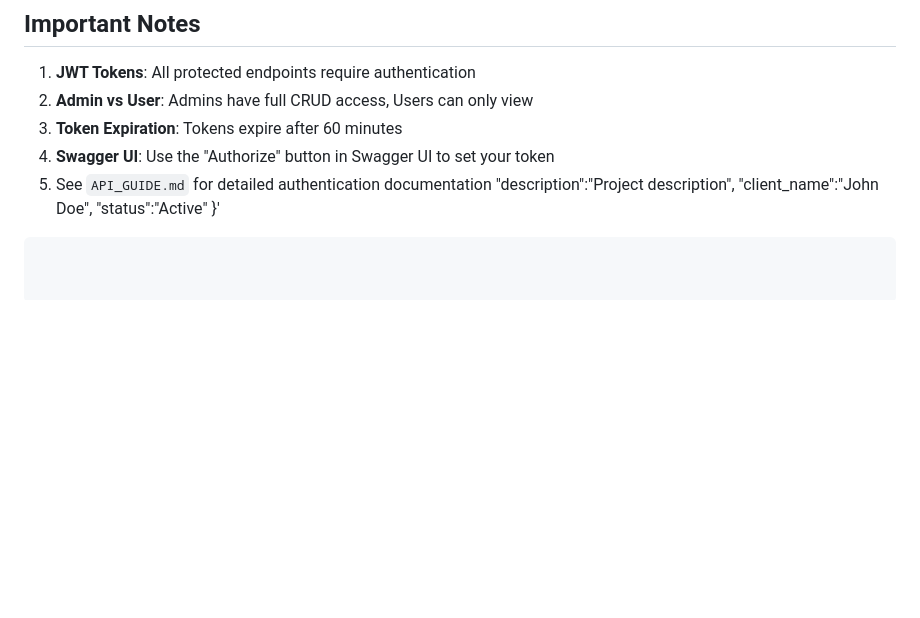
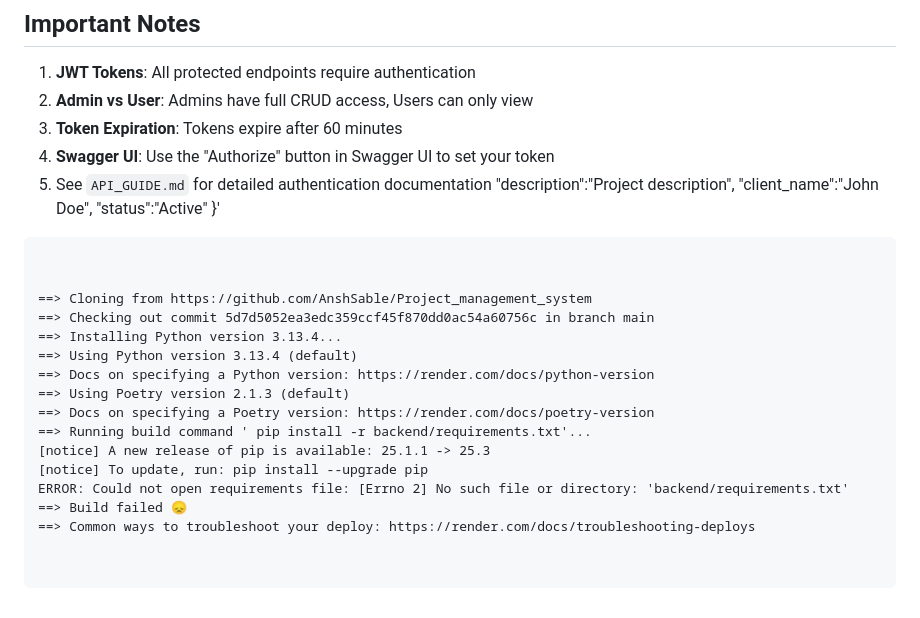
Before and after one commit to AnshSable/Project_management_system, a Markdown page: README.md, the part around the change. GitHub-like rendering; blank space fills up the shorter version.

````diff
--- a/README.md
+++ b/README.md
@@ -302,3 +302,18 @@ Or simply visit `http://localhost:8000/docs` for interactive API testing with Sw
     "status":"Active"
   }'
 ```
+
+
+==> Cloning from https://github.com/AnshSable/Project_management_system
+==> Checking out commit 5d7d5052ea3edc359ccf45f870dd0ac54a60756c in branch main
+==> Installing Python version 3.13.4...
+==> Using Python version 3.13.4 (default)
+==> Docs on specifying a Python version: https://render.com/docs/python-version
+==> Using Poetry version 2.1.3 (default)
+==> Docs on specifying a Poetry version: https://render.com/docs/poetry-version
+==> Running build command ' pip install -r backend/requirements.txt'...
+[notice] A new release of pip is available: 25.1.1 -> 25.3
+[notice] To update, run: pip install --upgrade pip
+ERROR: Could not open requirements file: [Errno 2] No such file or directory: 'backend/requirements.txt'
+==> Build failed 😞
+==> Common ways to troubleshoot your deploy: https://render.com/docs/troubleshooting-deploys
````
